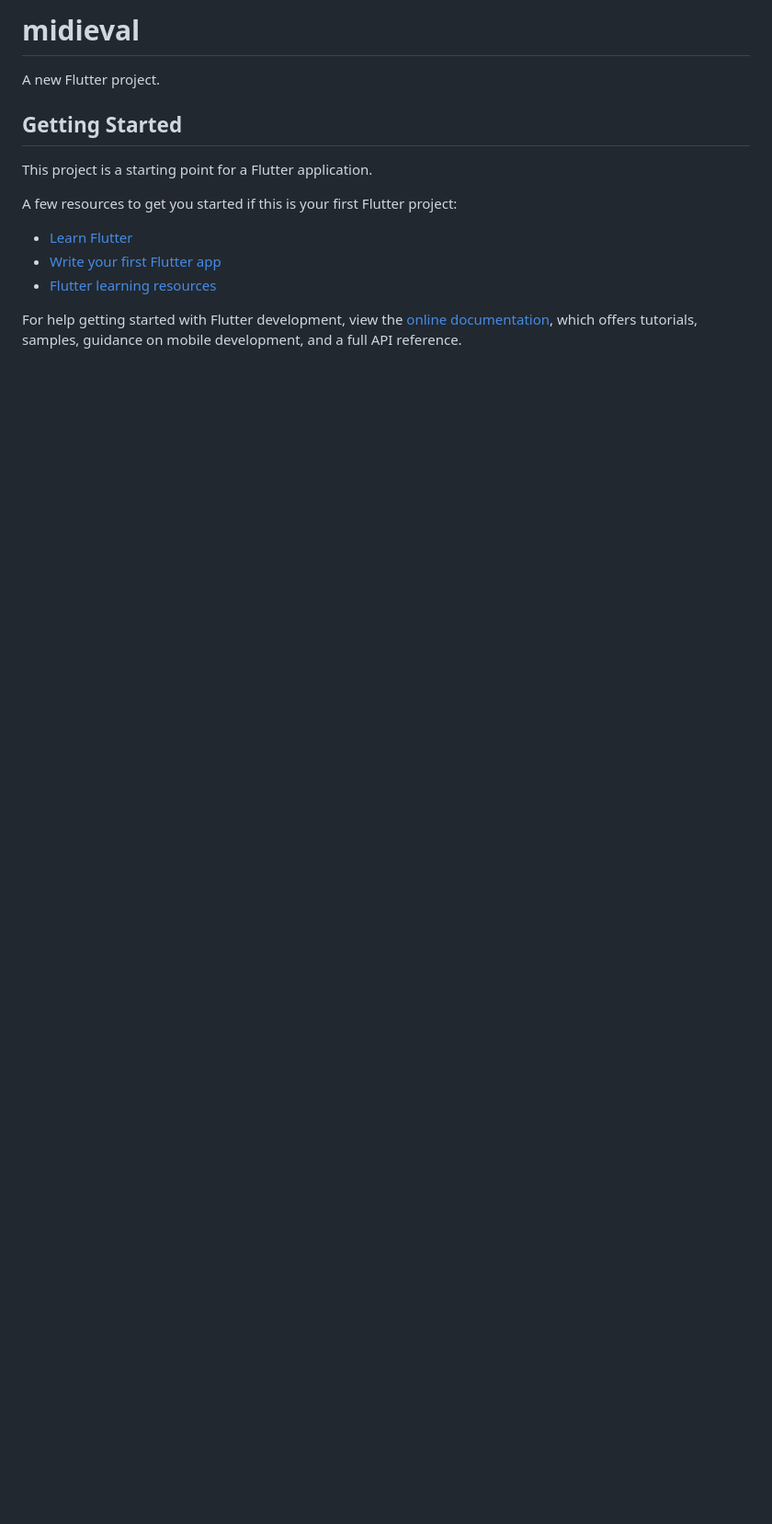
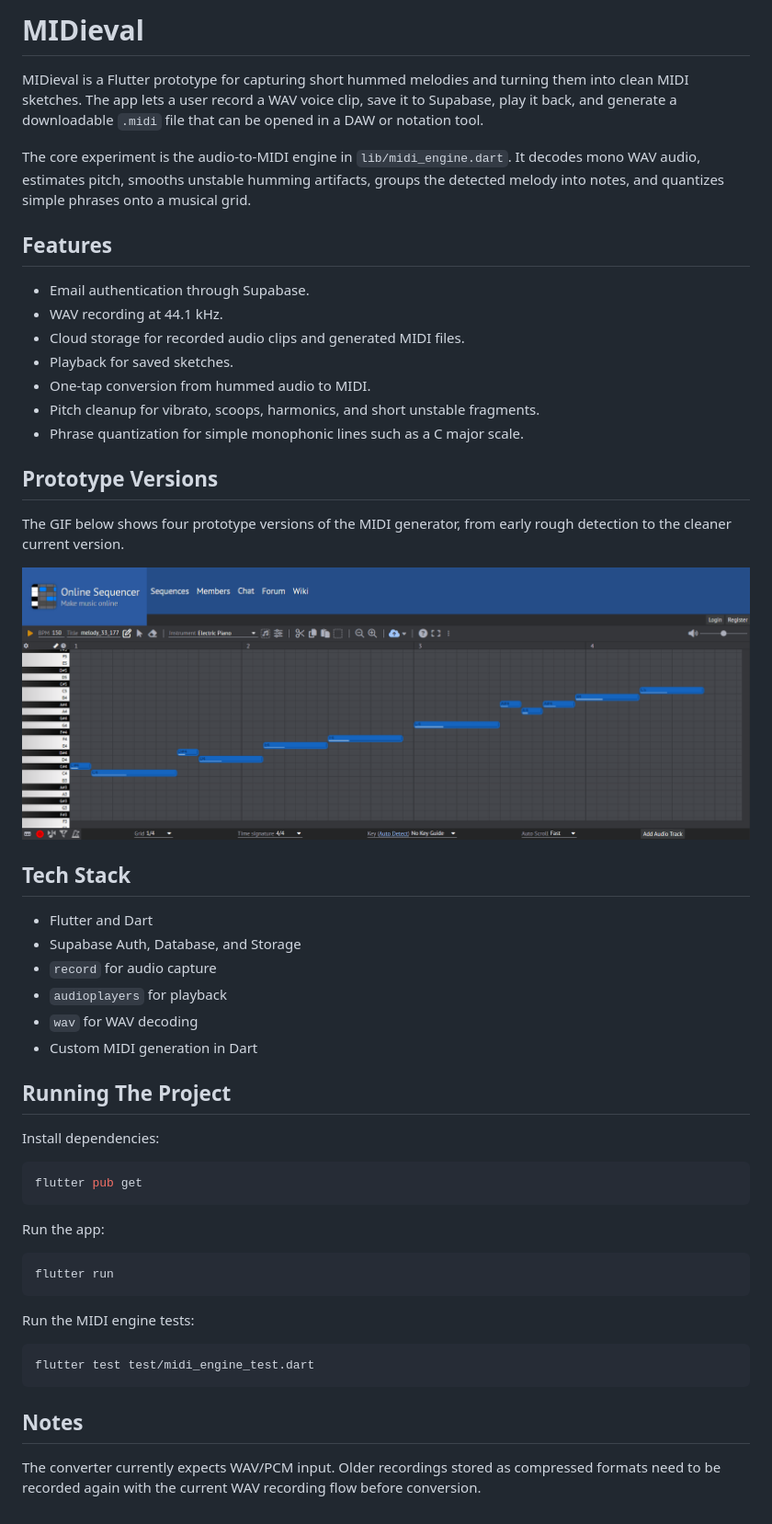
Before and after one commit to justPoosay/midieval, a Markdown page: README.md, the part around the change. Shown at 92% size. GitHub-like rendering; pictures changed too: readme/prototypes.gif (added); blank space fills up the shorter version.

Commit message:
feat: working .midi generator prototype

````diff
--- a/README.md
+++ b/README.md
@@ -1,17 +1,54 @@
-# midieval
+# MIDieval
 
-A new Flutter project.
+MIDieval is a Flutter prototype for capturing short hummed melodies and turning them into clean MIDI sketches. The app lets a user record a WAV voice clip, save it to Supabase, play it back, and generate a downloadable `.midi` file that can be opened in a DAW or notation tool.
 
-## Getting Started
+The core experiment is the audio-to-MIDI engine in `lib/midi_engine.dart`. It decodes mono WAV audio, estimates pitch, smooths unstable humming artifacts, groups the detected melody into notes, and quantizes simple phrases onto a musical grid.
 
-This project is a starting point for a Flutter application.
+## Features
 
-A few resources to get you started if this is your first Flutter project:
+- Email authentication through Supabase.
+- WAV recording at 44.1 kHz.
+- Cloud storage for recorded audio clips and generated MIDI files.
+- Playback for saved sketches.
+- One-tap conversion from hummed audio to MIDI.
+- Pitch cleanup for vibrato, scoops, harmonics, and short unstable fragments.
+- Phrase quantization for simple monophonic lines such as a C major scale.
 
-- [Learn Flutter](https://docs.flutter.dev/get-started/learn-flutter)
-- [Write your first Flutter app](https://docs.flutter.dev/get-started/codelab)
-- [Flutter learning resources](https://docs.flutter.dev/reference/learning-resources)
+## Prototype Versions
 
-For help getting started with Flutter development, view the
-[online documentation](https://docs.flutter.dev/), which offers tutorials,
-samples, guidance on mobile development, and a full API reference.
+The GIF below shows four prototype versions of the MIDI generator, from early rough detection to the cleaner current version.
+
+![MIDieval prototype versions](readme/prototypes.gif)
+
+## Tech Stack
+
+- Flutter and Dart
+- Supabase Auth, Database, and Storage
+- `record` for audio capture
+- `audioplayers` for playback
+- `wav` for WAV decoding
+- Custom MIDI generation in Dart
+
+## Running The Project
+
+Install dependencies:
+
+```bash
+flutter pub get
+```
+
+Run the app:
+
+```bash
+flutter run
+```
+
+Run the MIDI engine tests:
+
+```bash
+flutter test test/midi_engine_test.dart
+```
+
+## Notes
+
+The converter currently expects WAV/PCM input. Older recordings stored as compressed formats need to be recorded again with the current WAV recording flow before conversion.
````
Also changed, not shown: readme/1.png (added), readme/2.png (added), readme/3.png (added), readme/4.png (added), 4 other files.
